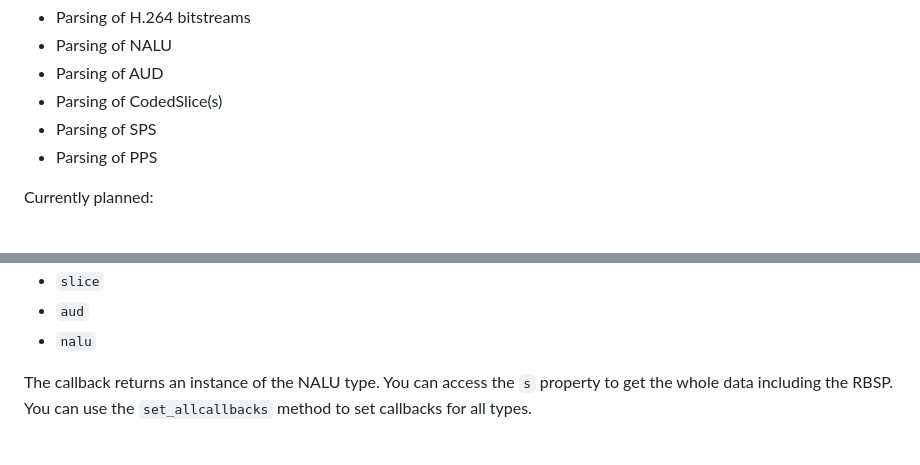
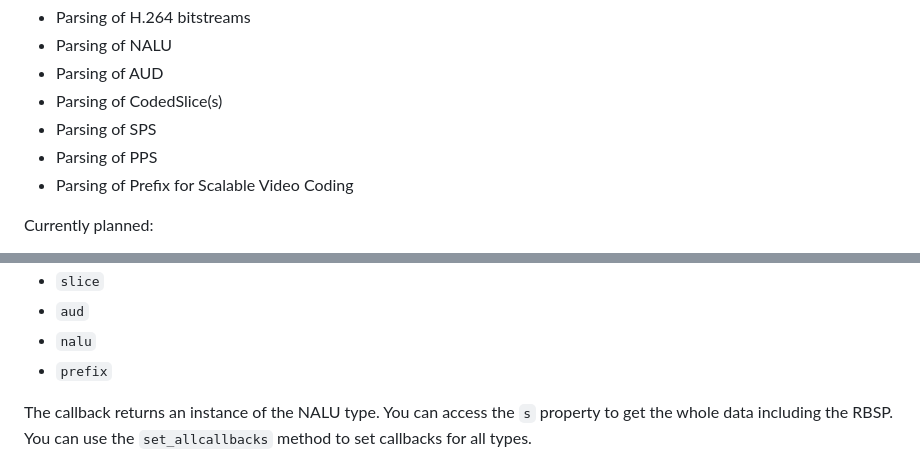
Before and after one commit to slhck/h26x-extractor, a Markdown page: README.md, 2 parts joined by grey strips. GitHub-like rendering.

```diff
--- a/README.md
+++ b/README.md
@@ -35,6 +35,7 @@ Currently supported:
 - Parsing of CodedSlice(s)
 - Parsing of SPS
 - Parsing of PPS
+- Parsing of Prefix for Scalable Video Coding
 
 Currently planned:
 
@@ -108,6 +109,7 @@ The callback is called for each type of info found. Valid callbacks are:
 - `slice`
 - `aud`
 - `nalu`
+- `prefix`
 
 The callback returns an instance of the NALU type. You can access the `s` property to get the whole data including the RBSP.
 You can use the `set_allcallbacks` method to set callbacks for all types.
```
